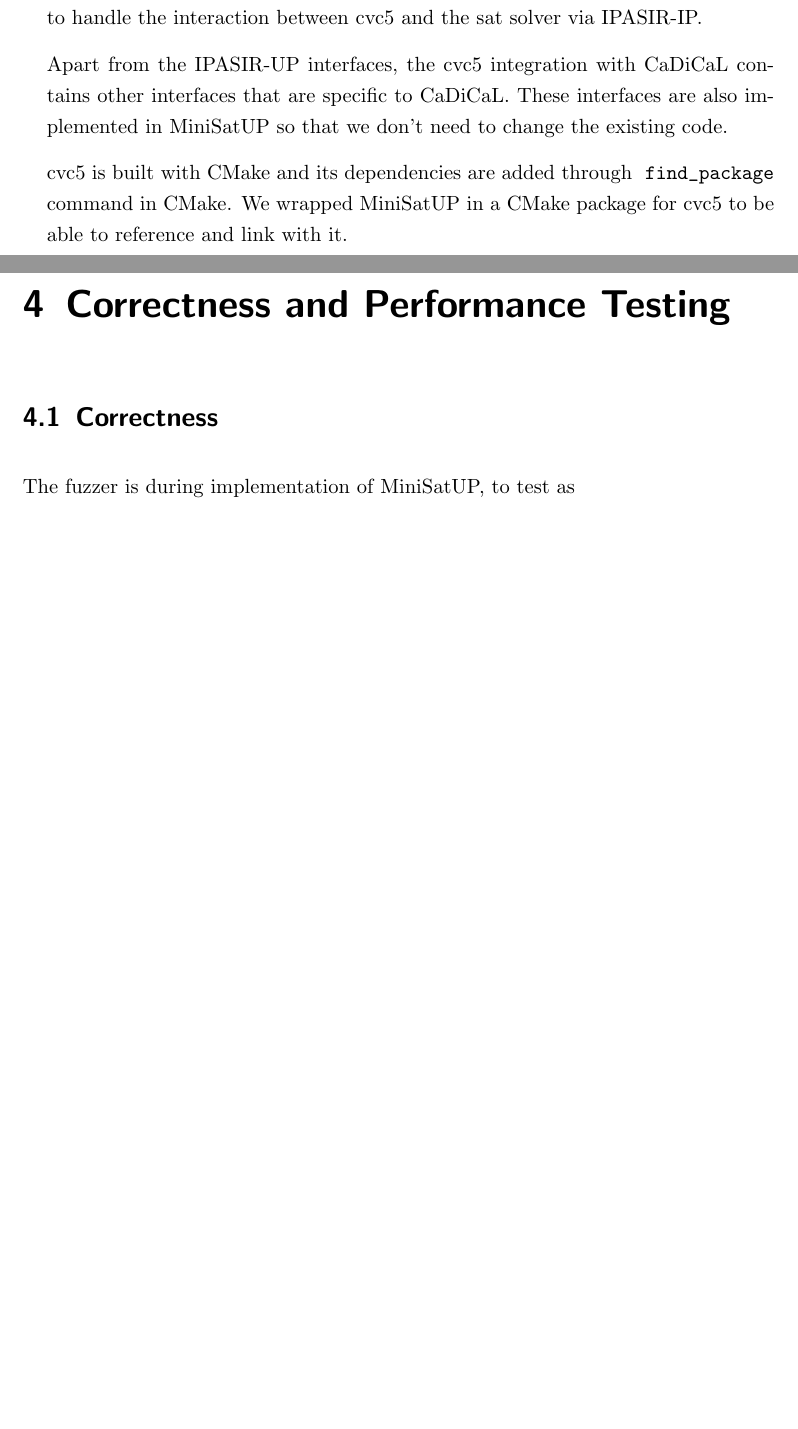
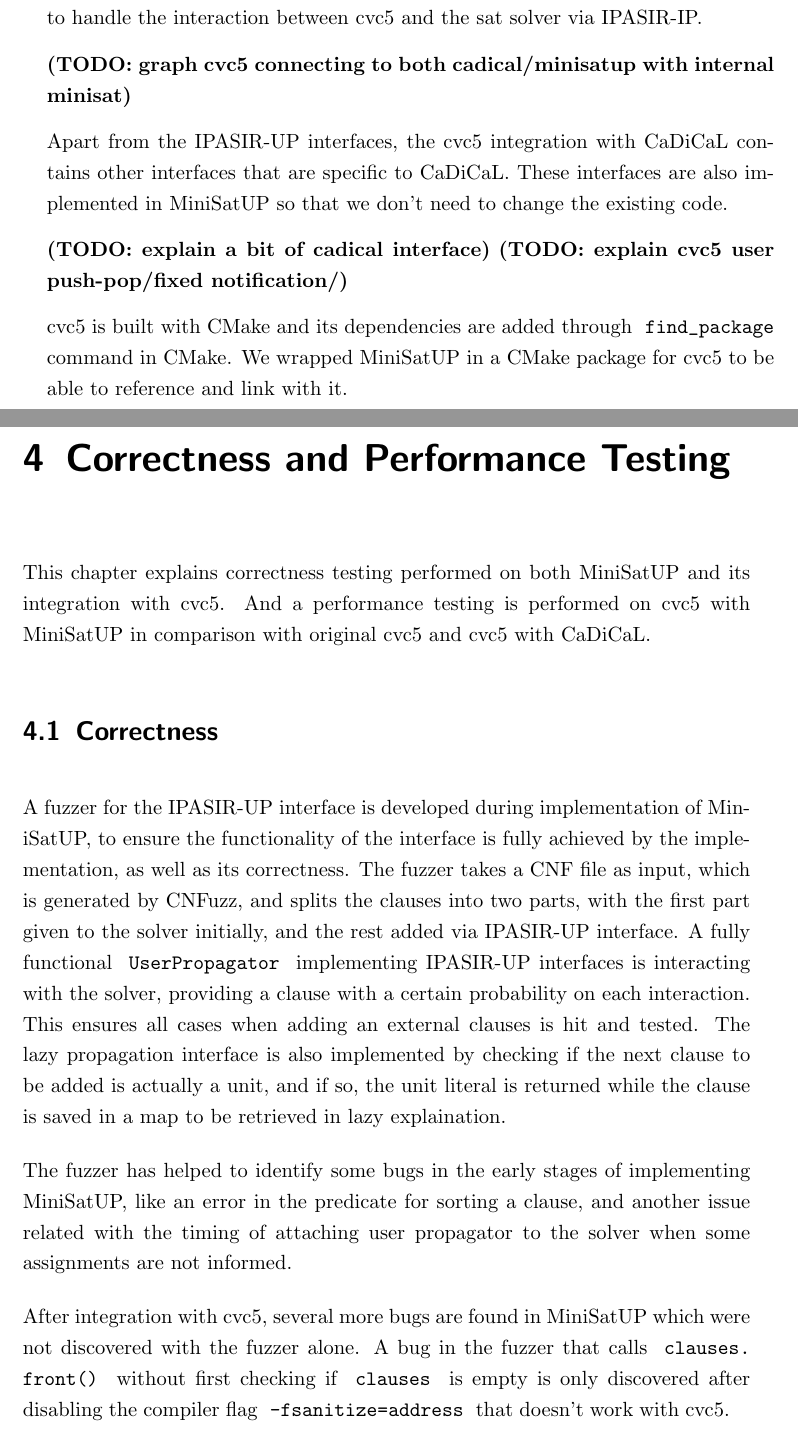
Before and after one commit to hchenqide/Thesis, a LaTeX thesis (main.tex, which reads content/implementation.tex, content/testing.tex): two parts of pages 20 and 21 of 25, joined at a grey line, cut so that both start at the same text, the shorter picture padded with empty space. Compiled offline with pdfLaTeX.

Commit message:
add content in testing

```diff
--- a/content/implementation.tex
+++ b/content/implementation.tex
@@ -111,10 +111,15 @@
 
 After implementing MiniSatUP, we integrated it with cvc5 based on the existing cvc5 integration with CaDiCaL, where the full \code{UserPropagator} is implemented to handle the interaction between cvc5 and the sat solver via IPASIR-IP.
 
+\todo{graph cvc5 connecting to both cadical/minisatup with internal minisat}
+
 % adding cadical interface for minisatup
 
 Apart from the IPASIR-UP interfaces, the cvc5 integration with CaDiCaL contains other interfaces that are specific to CaDiCaL. These interfaces are also implemented in MiniSatUP so that we don't need to change the existing code.
 
+\todo{explain a bit of cadical interface}
+\todo{explain cvc5 user push-pop/fixed notification/}
+
 % linking minisatup in cvc5
 
 cvc5 is built with CMake and its dependencies are added through \code{find_package} command in CMake. We wrapped MiniSatUP in a CMake package for cvc5 to be able to reference and link with it.
--- a/content/testing.tex
+++ b/content/testing.tex
@@ -1,14 +1,20 @@
 \chapter{Correctness and Performance Testing}
+
+This chapter explains correctness testing performed on both MiniSatUP and its integration with cvc5. And a performance testing is performed on cvc5 with MiniSatUP in comparison with original cvc5 and cvc5 with CaDiCaL.
 
 \section{Correctness}
 
 % minisat fuzzer
 
-The fuzzer is during implementation of MiniSatUP, to test as
+A fuzzer for the IPASIR-UP interface is developed during implementation of MiniSatUP, to ensure the functionality of the interface is fully achieved by the implementation, as well as its correctness. The fuzzer takes a CNF file as input, which is generated by CNFuzz, and splits the clauses into two parts, with the first part given to the solver initially, and the rest added via IPASIR-UP interface. A fully functional \code{UserPropagator} implementing IPASIR-UP interfaces is interacting with the solver, providing a clause with a certain probability on each interaction. This ensures all cases when adding an external clauses is hit and tested. The lazy propagation interface is also implemented by checking if the next clause to be added is actually a unit, and if so, the unit literal is returned while the clause is saved in a map to be retrieved in lazy explaination.
 
 % bugs before cvc5 integration
 
+The fuzzer has helped to identify some bugs in the early stages of implementing MiniSatUP, like an error in the predicate for sorting a clause, and another issue related with the timing of attaching user propagator to the solver when some assignments are not informed.
+
 % cvc5 make check and bugs after cvc5 integration
+
+After integration with cvc5, several more bugs are found in MiniSatUP which were not discovered with the fuzzer alone. A bug in the fuzzer that calls \code{clauses.front()} without first checking if \code{clauses} is empty is only discovered after disabling the compiler flag \code{-fsanitize=address} that doesn't work with cvc5.
 
 % bug classificaiton by severity, difficulty to find/fix
 
```
